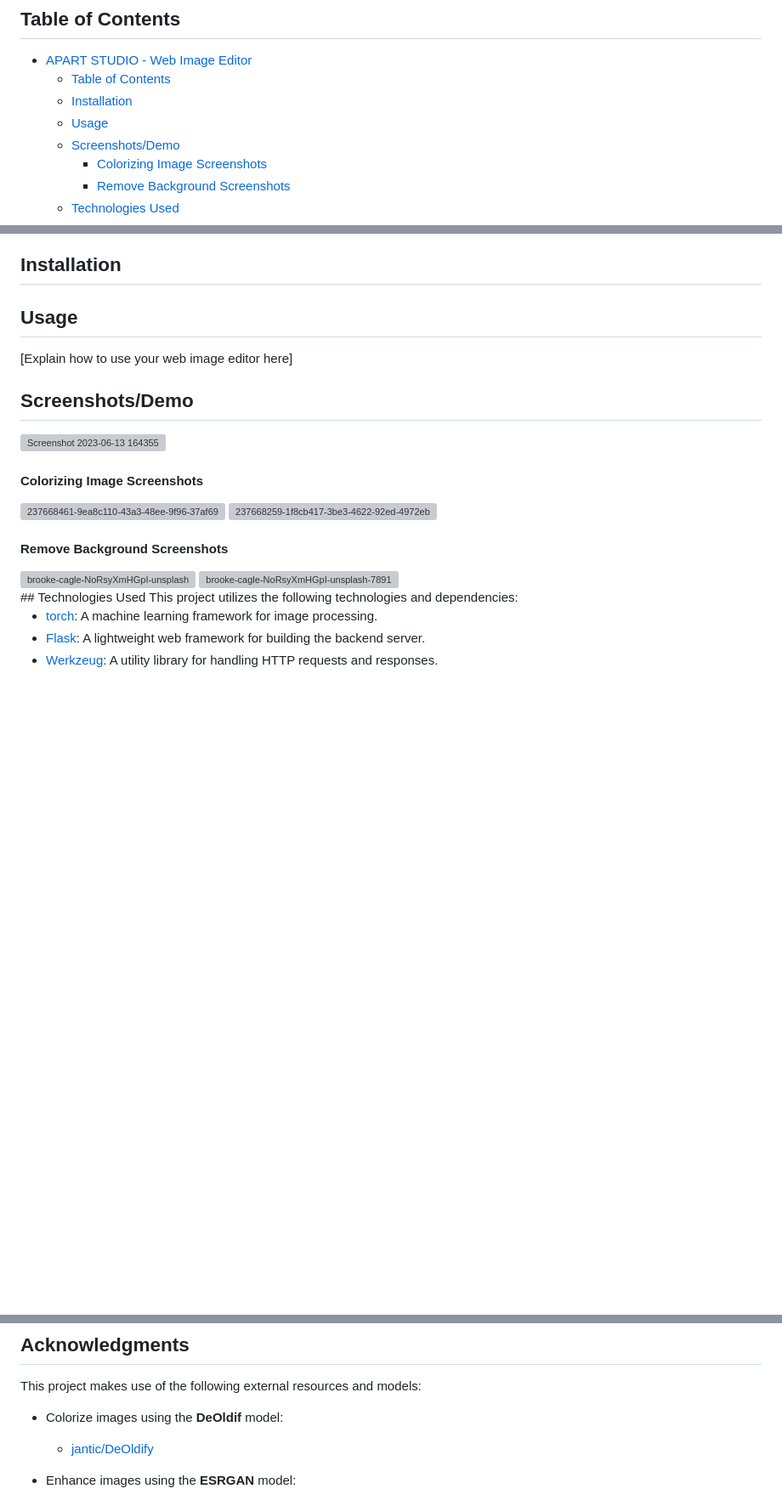
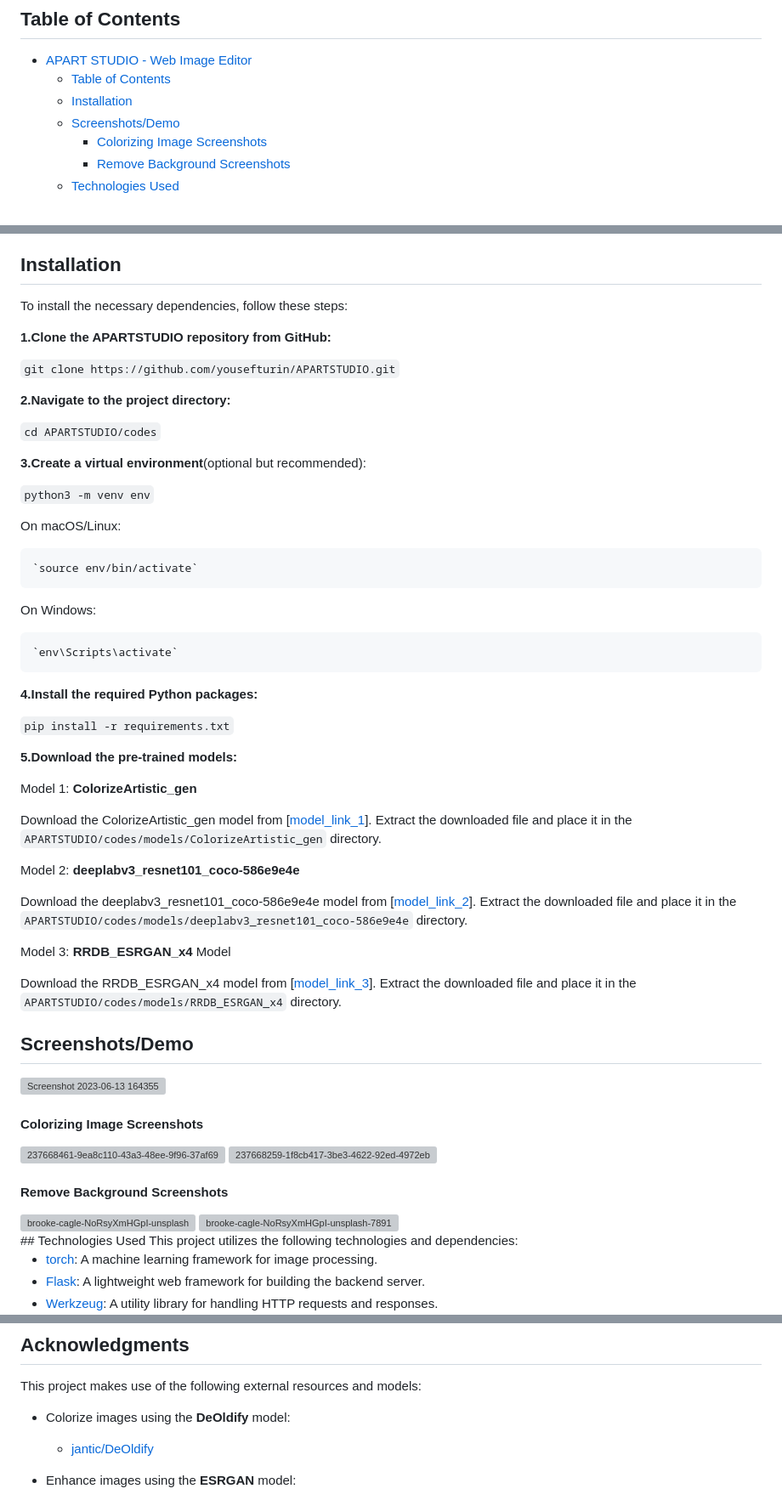
Before and after one commit to yousefturin/APARTSTUDIO, a Markdown page: README.md, 3 parts joined by grey strips. Shown: that part at 85% size. Drawn GitHub-style; blank space fills up the shorter version; grey boxes are pictures that could not be loaded.

```diff
--- a/README.md
+++ b/README.md
@@ -6,7 +6,6 @@ It's a web application written in Python using the Flask framework and it allows
 - [APART STUDIO - Web Image Editor](#apart-studio---web-image-editor)
   - [Table of Contents](#table-of-contents)
   - [Installation](#installation)
-  - [Usage](#usage)
   - [Screenshots/Demo](#screenshotsdemo)
       - [Colorizing Image Screenshots](#colorizing-image-screenshots)
       - [Remove Background Screenshots](#remove-background-screenshots)
@@ -20,10 +19,47 @@ It's a web application written in Python using the Flask framework and it allows
   - [Acknowledgments](#acknowledgments)
 
 ## Installation
+To install the necessary dependencies, follow these steps:
 
+**1.Clone the APARTSTUDIO repository from GitHub:**
 
-## Usage
-[Explain how to use your web image editor here]
+`git clone https://github.com/yousefturin/APARTSTUDIO.git`
+
+**2.Navigate to the project directory:**
+
+`cd APARTSTUDIO/codes`
+
+**3.Create a virtual environment**(optional but recommended):
+
+`python3 -m venv env`
+
+On macOS/Linux:
+
+    `source env/bin/activate`
+On Windows:
+
+    `env\Scripts\activate`
+
+**4.Install the required Python packages:**
+
+`pip install -r requirements.txt`
+
+**5.Download the pre-trained models:**
+
+Model 1: **ColorizeArtistic_gen**
+
+Download the ColorizeArtistic_gen model from [[model_link_1](https://drive.google.com/file/d/1zflvwQIiMjuOCB5DVWEU-e-4KtC7OeVP/view?usp=sharing)].
+Extract the downloaded file and place it in the `APARTSTUDIO/codes/models/ColorizeArtistic_gen` directory.
+
+Model 2: **deeplabv3_resnet101_coco-586e9e4e**
+
+Download the deeplabv3_resnet101_coco-586e9e4e model from [[model_link_2](https://drive.google.com/file/d/1Yx63QqZqIiJaTrMGamPJR0fSKRbao4An/view?usp=sharing)].
+Extract the downloaded file and place it in the `APARTSTUDIO/codes/models/deeplabv3_resnet101_coco-586e9e4e` directory.
+
+Model 3: **RRDB_ESRGAN_x4** Model
+
+Download the RRDB_ESRGAN_x4 model from [[model_link_3](https://drive.google.com/file/d/12O_3vsUi-AQcgk999kJ6bmMD3ylmlhqI/view?usp=sharing)].
+Extract the downloaded file and place it in the `APARTSTUDIO/codes/models/RRDB_ESRGAN_x4` directory.
 
 ## Screenshots/Demo
 
@@ -129,7 +167,7 @@ This project is licensed under the terms of the APACHE License. See the [LICENSE
 ## Acknowledgments
 This project makes use of the following external resources and models:
 
-- Colorize images using the **DeOldif** model:
+- Colorize images using the **DeOldify** model:
   - [jantic/DeOldify](https://github.com/jantic/DeOldify)
 
 - Enhance images using the **ESRGAN** model:
```
Also changed, not shown: other parts of README.md (+2 -0 lines).
